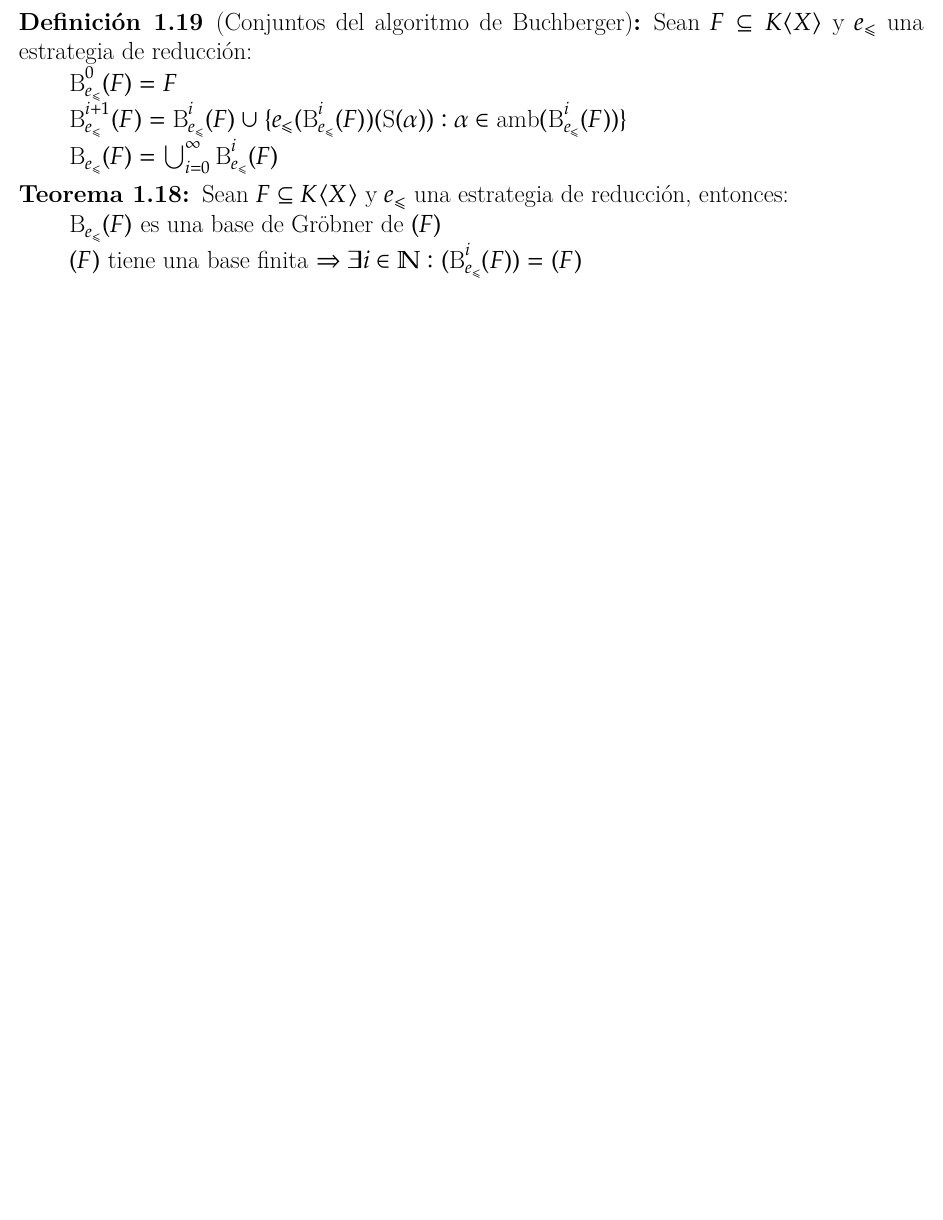
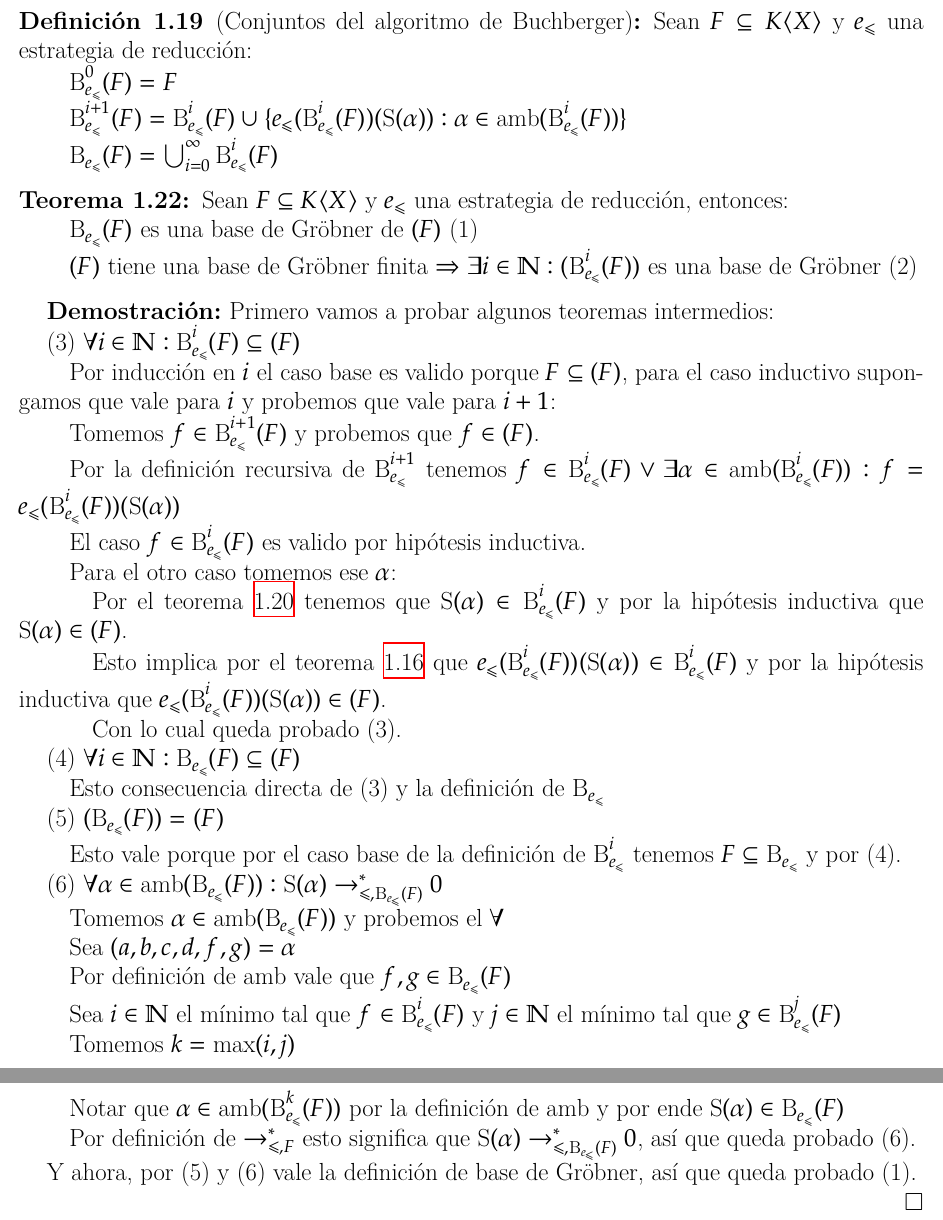
Before and after one commit to IvanRenison/Tesis-Licenciatura, a LaTeX book (Definiciones.tex): part of page 11 of 11 before the commit and two parts of pages 12 and 13 of 13 after it, the two joined at a grey line, cut so that both start at the same text, the shorter picture padded with empty space. Compiled offline with XeLaTeX.

Commit message:
Prueba de primera parte de Buchberger

```diff
--- a/Definiciones.tex
+++ b/Definiciones.tex
@@ -807,3 +848,6 @@ Esto es porque en la resta $\frac{afb}{\lc_≤{(f)}} - \frac{cgd}{\lc_≤{(g)}}$
+\end{enumerate}
+\end{theorem}
+% TODO: Agregar prueba. De cualquier manera, Hof no lo prueba a esto
 
 % Agregar algunos teoremas sobre S polinomios, ambigüedades, y bases de Gröbner
 
@@ -819,13 +863,62 @@ Sean $F ⊆ K⟨X⟩$ y $e_≤$ una estrategia de reducción:
 \end{definition}
 
 \begin{theorem}
-  Sean $F ⊆ K⟨X⟩$ y $e_≤$ una estrategia de reducción, entonces:
+Sean $F ⊆ K⟨X⟩$ y $e_≤$ una estrategia de reducción, entonces:
 
-  $\B_{e_≤}(F)$ es una base de Gröbner de $(F)$
+  $\B_{e_≤}(F)$ es una base de Gröbner de $(F)$ (1)
 
-  $(F)$ tiene una base finita $⇒ ∃i ∈ ℕ : (\B_{e_≤}^i(F)) = (F)$
+  $(F)$ tiene una base de Gröbner finita $⇒ ∃i ∈ ℕ : (\B_{e_≤}^i(F))$ es una base de Gröbner (2)
 \end{theorem}
+\begin{proof}
+Primero vamos a probar algunos teoremas intermedios:
 
+(3) $∀i ∈ ℕ : \B_{e_≤}^{i}(F) ⊆ (F)$
+
+  Por inducción en $i$ el caso base es valido porque $F ⊆ (F)$, para el caso inductivo supongamos que vale para $i$ y probemos que vale para $i + 1$:
+
+  Tomemos $f ∈ \B_{e_≤}^{i + 1}(F)$ y probemos que $f ∈ (F)$.
+
+  Por la definición recursiva de $\B_{e_≤}^{i + 1}$ tenemos $f ∈ \B_{e_≤}^i(F) ∨ ∃α ∈ \amb(\B_{e_≤}^i(F)) : f = e_≤(\B_{e_≤}^i(F))(\S(α))$
+
+  El caso $f ∈ \B_{e_≤}^i(F)$ es valido por hipótesis inductiva.
+
+  Para el otro caso tomemos ese $α$:
+
+    Por el teorema \ref{thm:S es cerrado en ideal} tenemos que $\S(α) ∈ \B_{e_≤}^i(F)$ y por la hipótesis inductiva que $\S(α) ∈ (F)$.
+
+    Esto implica por el teorema \ref{thm:e mantiene pertenencia a ideal} que $e_≤(\B_{e_≤}^i(F))(\S(α)) ∈ \B_{e_≤}^i(F)$ y por la hipótesis inductiva que $e_≤(\B_{e_≤}^i(F))(\S(α)) ∈ (F)$.
+
+    Con lo cual queda probado (3).
+
+(4) $∀i ∈ ℕ : \B_{e_≤}(F) ⊆ (F)$
+
+  Esto consecuencia directa de (3) y la definición de $\B_{e_≤}$
+
+(5) $(\B_{e_≤}(F)) = (F)$
+
+  Esto vale porque por el caso base de la definición de $\B_{e_≤}^i$ tenemos $F ⊆ \B_{e_≤}$ y por (4).
+
+(6) $∀α ∈ \amb(\B_{e_≤}(F)) : \S(α) →^*_{≤, \B_{e_≤}(F)} 0$
+
+  Tomemos $α ∈ \amb(\B_{e_≤}(F))$ y probemos el $∀$
+
+  Sea $(a, b, c, d, f, g) = α$
+
+  Por definición de $\amb$ vale que $f, g ∈ \B_{e_≤}(F)$
+
+  Sea $i ∈ ℕ$ el mínimo tal que $f ∈ \B_{e_≤}^i(F)$ y $j ∈ ℕ$ el mínimo tal que $g ∈ \B_{e_≤}^j(F)$
+
+  Tomemos $k = \max(i, j)$
+
+  Notar que $α ∈ \amb(\B_{e_≤}^k(F))$ por la definición de $\amb$ y por ende $\S(α) ∈ \B_{e_≤}(F)$
+
+  Por definición de $→^*_{≤, F}$ esto significa que $\S(α) →^*_{≤, \B_{e_≤}(F)} 0$, así que queda probado (6).
+
+Y ahora, por (5) y (6) vale la definición de base de Gröbner, así que queda probado (1).
+
+% TODO: Probar (2)
+
+\end{proof}
 
 
 % \begin{algorithm}
```
Also changed, not shown: Definiciones.tex (55 more changed lines).
